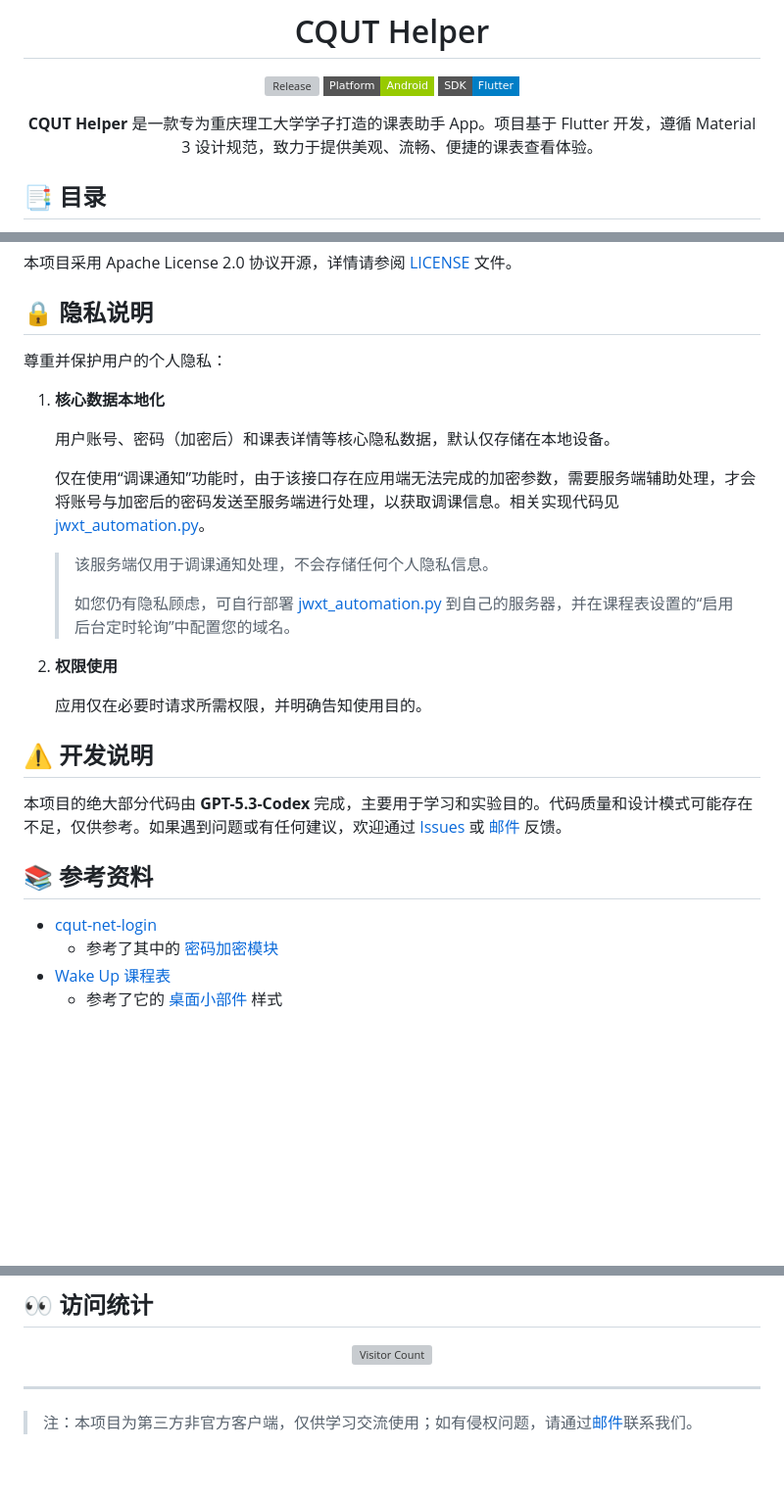
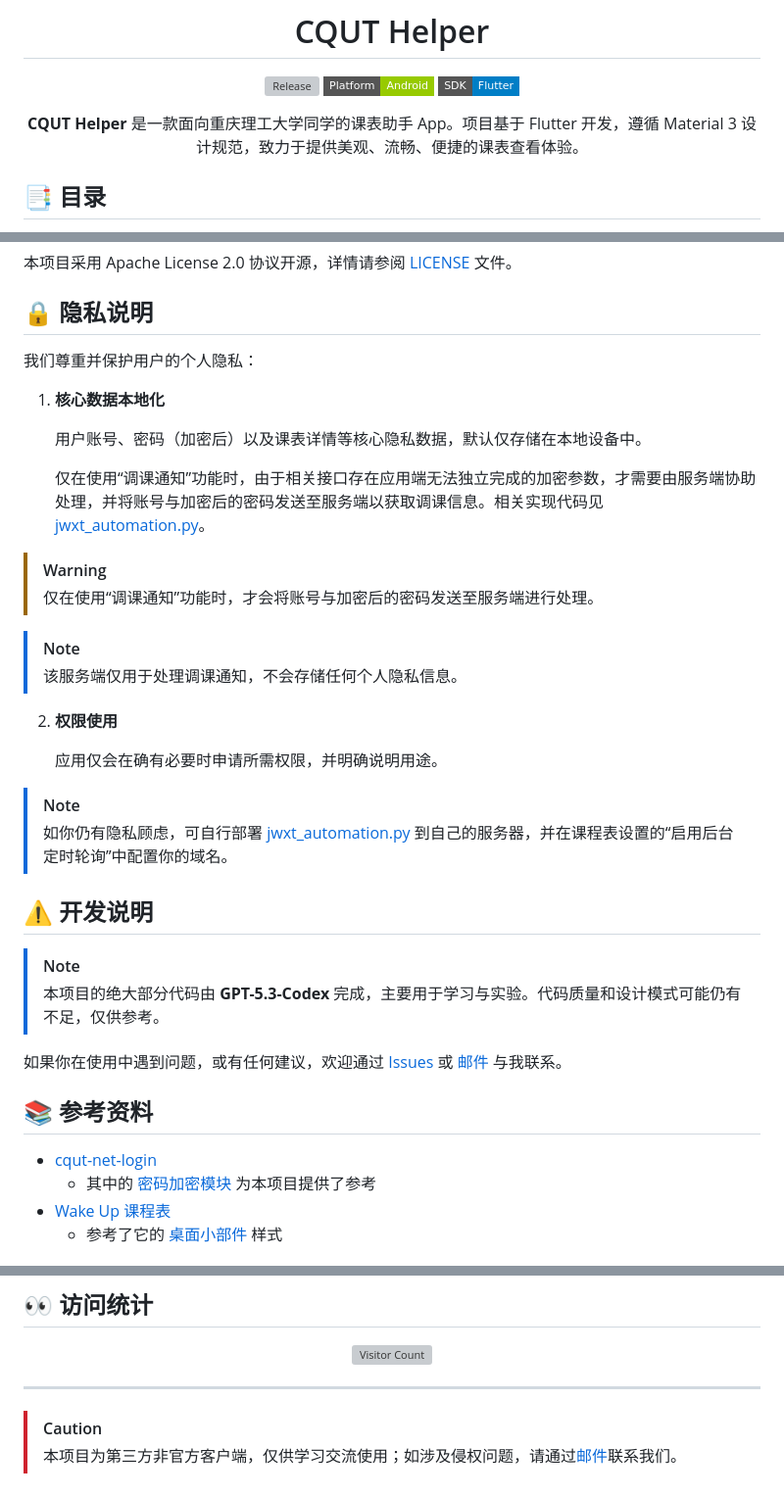
Before and after one commit to lhgr/CQUT-Helper, a Markdown page: README.md, 3 parts joined by grey strips. Shown at 98% size. Drawn GitHub-style; badges without logos; blank space fills up the shorter version; grey boxes are pictures that could not be loaded.

Commit message:
docs(readme): 优化内容并新增GitHub警示框

```diff
--- a/README.md
+++ b/README.md
@@ -6,7 +6,7 @@
 ![Platform](https://img.shields.io/badge/Platform-Android-green?style=flat-square)
 ![SDK](https://img.shields.io/badge/SDK-Flutter-blue?style=flat-square)
 
-**CQUT Helper** 是一款专为重庆理工大学学子打造的课表助手 App。项目基于 Flutter 开发，遵循 Material 3 设计规范，致力于提供美观、流畅、便捷的课表查看体验。
+**CQUT Helper** 是一款面向重庆理工大学同学的课表助手 App。项目基于 Flutter 开发，遵循 Material 3 设计规范，致力于提供美观、流畅、便捷的课表查看体验。
 
 </div>
 
@@ -95,32 +97,40 @@
 <a id="privacy"></a>
 ## 🔒 隐私说明
 
-尊重并保护用户的个人隐私：
+我们尊重并保护用户的个人隐私：
 
 1. **核心数据本地化**
 
-   用户账号、密码（加密后）和课表详情等核心隐私数据，默认仅存储在本地设备。
+   用户账号、密码（加密后）以及课表详情等核心隐私数据，默认仅存储在本地设备中。
 
-   仅在使用“调课通知”功能时，由于该接口存在应用端无法完成的加密参数，需要服务端辅助处理，才会将账号与加密后的密码发送至服务端进行处理，以获取调课信息。相关实现代码见 [jwxt_automation.py](FastAPI/jwxt_automation.py)。
+   仅在使用“调课通知”功能时，由于相关接口存在应用端无法独立完成的加密参数，才需要由服务端协助处理，并将账号与加密后的密码发送至服务端以获取调课信息。相关实现代码见 [jwxt_automation.py](FastAPI/jwxt_automation.py)。
 
-   > 该服务端仅用于调课通知处理，不会存储任何个人隐私信息。
-   >
-   > 如您仍有隐私顾虑，可自行部署 [jwxt_automation.py](FastAPI/jwxt_automation.py) 到自己的服务器，并在课程表设置的“启用后台定时轮询”中配置您的域名。
+> [!WARNING]
+> 仅在使用“调课通知”功能时，才会将账号与加密后的密码发送至服务端进行处理。
+
+> [!NOTE]
+> 该服务端仅用于处理调课通知，不会存储任何个人隐私信息。
 
 2. **权限使用**
 
-   应用仅在必要时请求所需权限，并明确告知使用目的。
+   应用仅会在确有必要时申请所需权限，并明确说明用途。
+
+> [!NOTE]
+> 如你仍有隐私顾虑，可自行部署 [jwxt_automation.py](FastAPI/jwxt_automation.py) 到自己的服务器，并在课程表设置的“启用后台定时轮询”中配置你的域名。
 
 <a id="development"></a>
 ## ⚠️ 开发说明
 
-本项目的绝大部分代码由 **GPT-5.3-Codex** 完成，主要用于学习和实验目的。代码质量和设计模式可能存在不足，仅供参考。如果遇到问题或有任何建议，欢迎通过 [Issues](https://github.com/lhgr/CQUT-Helper/issues) 或 [邮件](mailto:dawndrizzle@outlook.com) 反馈。
+> [!NOTE]
+> 本项目的绝大部分代码由 **GPT-5.3-Codex** 完成，主要用于学习与实验。代码质量和设计模式可能仍有不足，仅供参考。
+
+如果你在使用中遇到问题，或有任何建议，欢迎通过 [Issues](https://github.com/lhgr/CQUT-Helper/issues) 或 [邮件](mailto:dawndrizzle@outlook.com) 与我联系。
 
 <a id="references"></a>
 ## 📚 参考资料
 
 - [cqut-net-login](https://github.com/CQUT-handsomeboy/cqut-net-login)
-  - 参考了其中的 [密码加密模块](https://github.com/CQUT-handsomeboy/cqut-net-login/blob/main/encrypt.py)
+  - 其中的 [密码加密模块](https://github.com/CQUT-handsomeboy/cqut-net-login/blob/main/encrypt.py) 为本项目提供了参考
 - [Wake Up 课程表](https://www.wakeup.fun/)
   - 参考了它的 [桌面小部件](https://www.wakeup.fun/doc/widget.html) 样式
 
@@ -140,4 +150,5 @@
 
 ---
 
-> 注：本项目为第三方非官方客户端，仅供学习交流使用；如有侵权问题，请通过[邮件](mailto:dawndrizzle@outlook.com)联系我们。
+> [!CAUTION]
+> 本项目为第三方非官方客户端，仅供学习交流使用；如涉及侵权问题，请通过[邮件](mailto:dawndrizzle@outlook.com)联系我们。
```
Also changed, not shown: other parts of README.md (+10 -8 lines).
